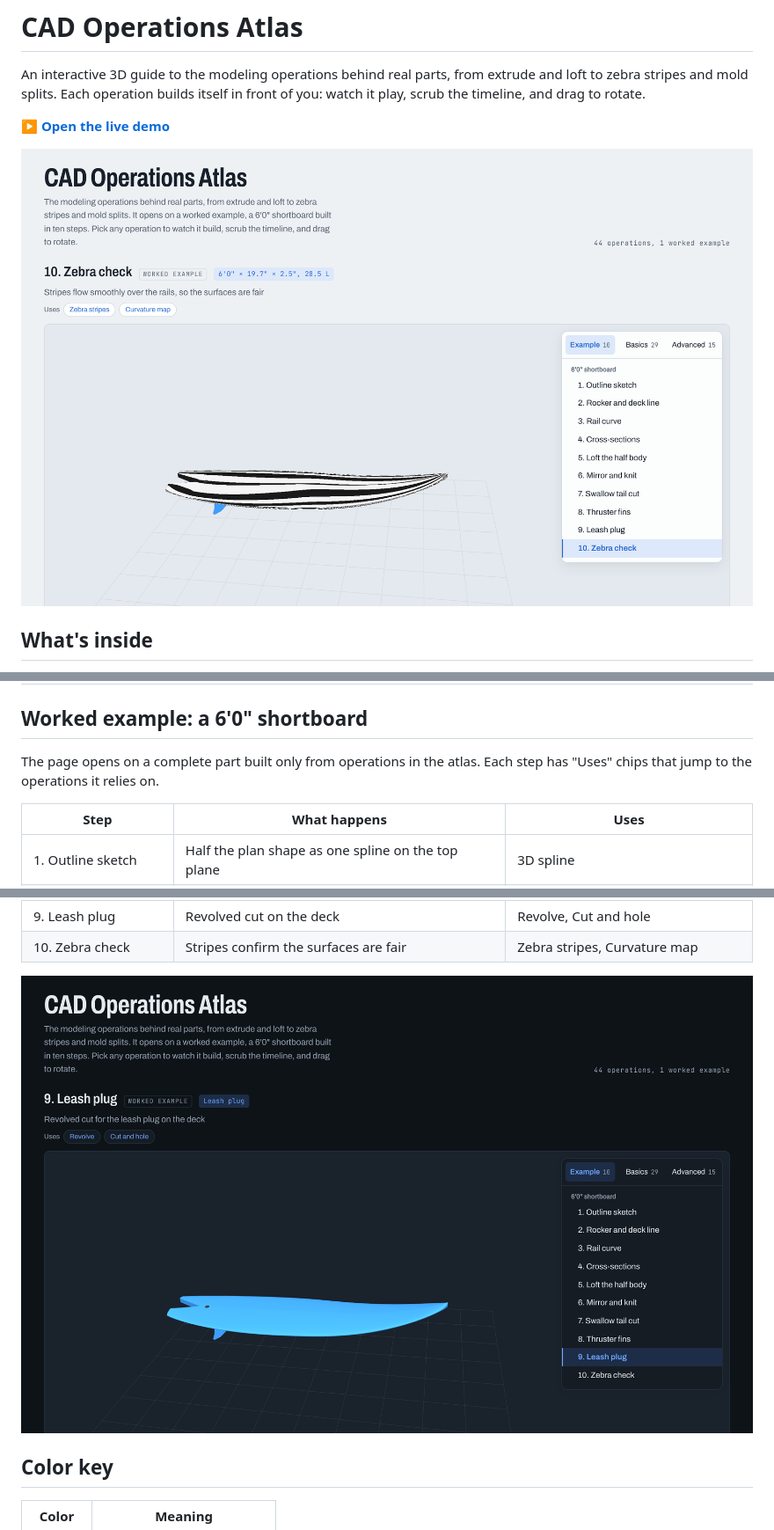
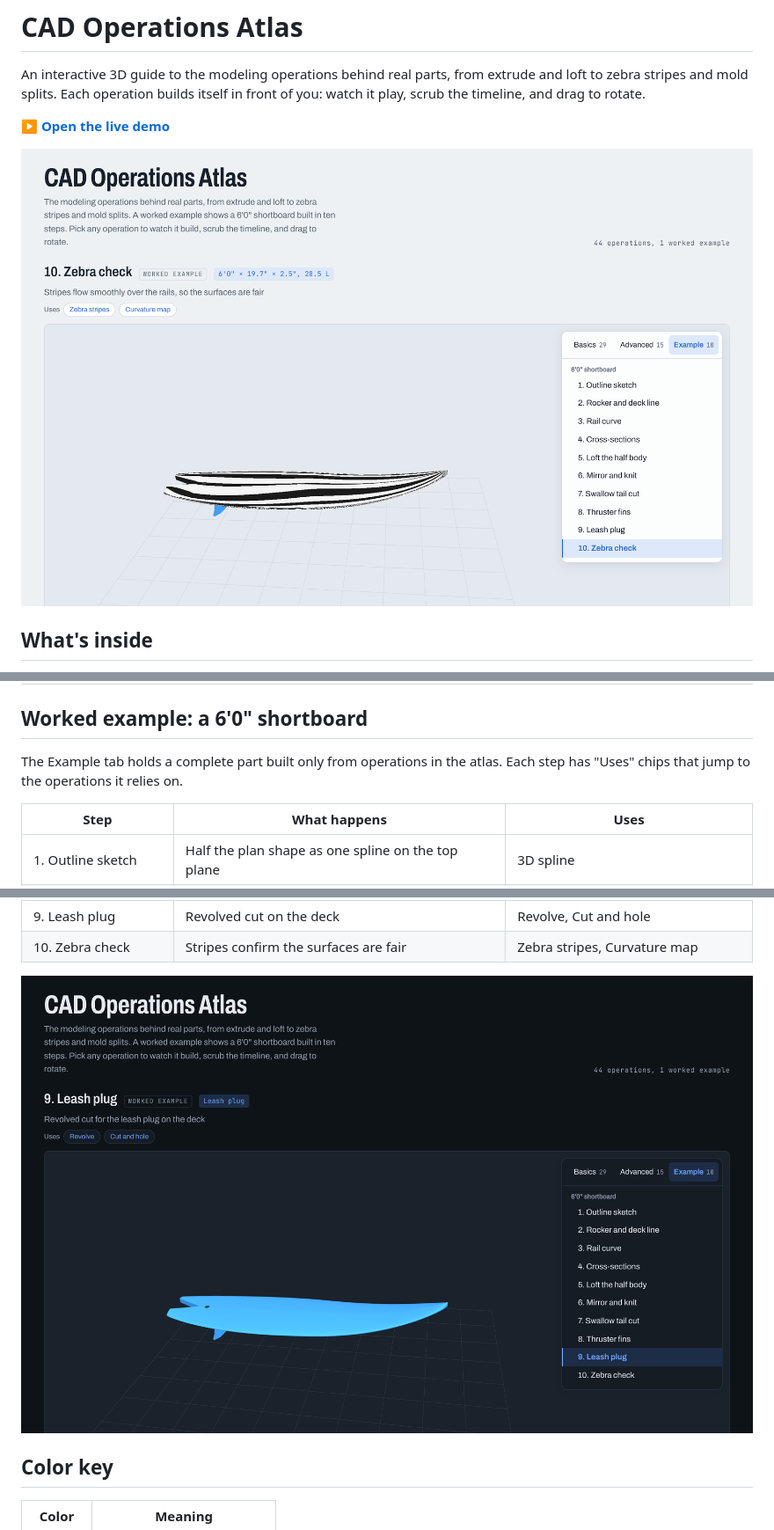
Before and after one commit to sesasa/cad-operations-atlas, a Markdown page: README.md, 3 parts joined by grey strips. Shown at 88% size. Rendered like a GitHub page; pictures changed too: docs/screenshot-fins.png, docs/screenshot.png.

```diff
--- a/README.md
+++ b/README.md
@@ -32,7 +32,7 @@ An interactive 3D guide to the modeling operations behind real parts, from extru
 
 ## Worked example: a 6'0" shortboard
 
-The page opens on a complete part built only from operations in the atlas. Each step has "Uses" chips that jump to the operations it relies on.
+The Example tab holds a complete part built only from operations in the atlas. Each step has "Uses" chips that jump to the operations it relies on.
 
 | Step | What happens | Uses |
 | --- | --- | --- |
```
Also changed, not shown: 1 other file.
